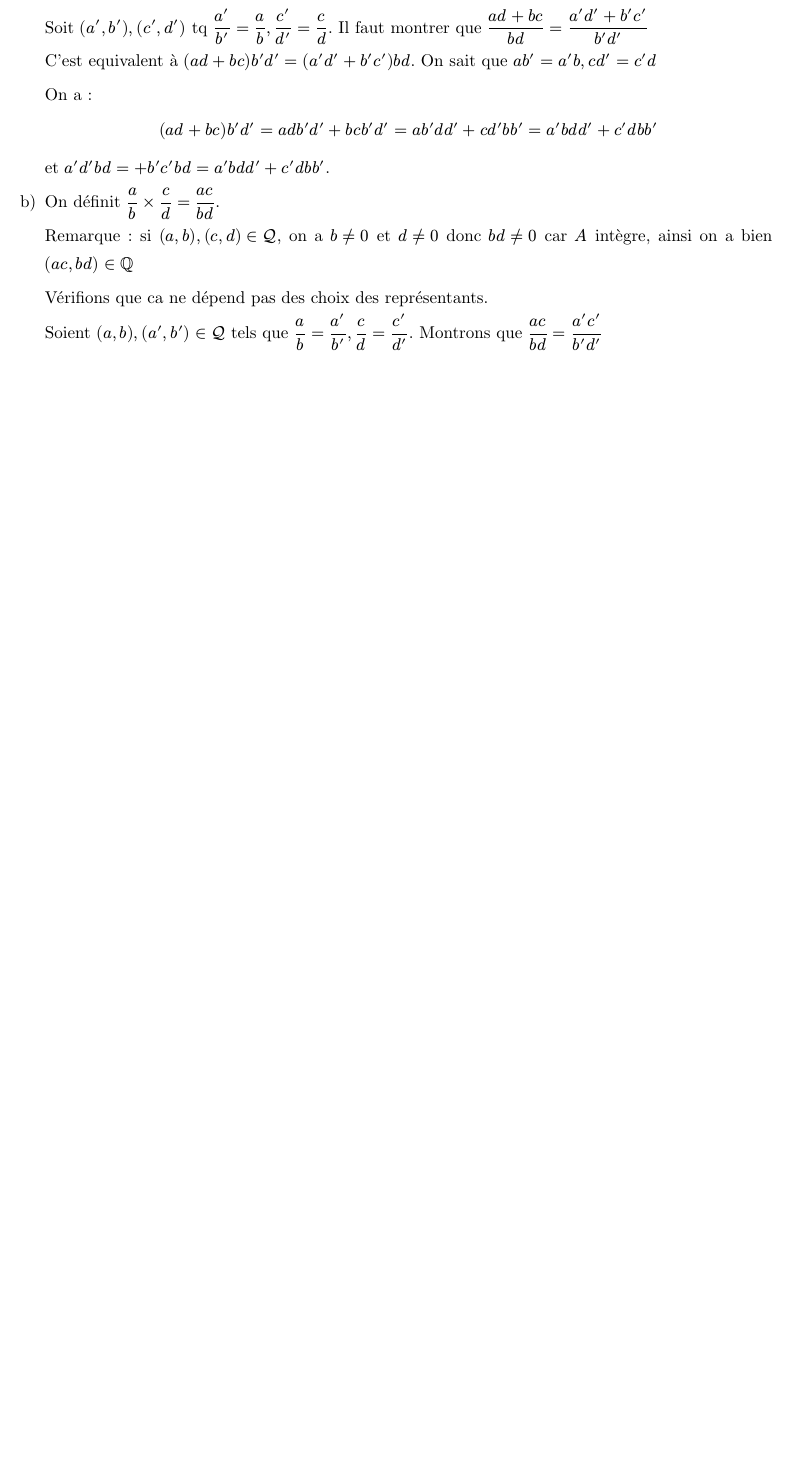
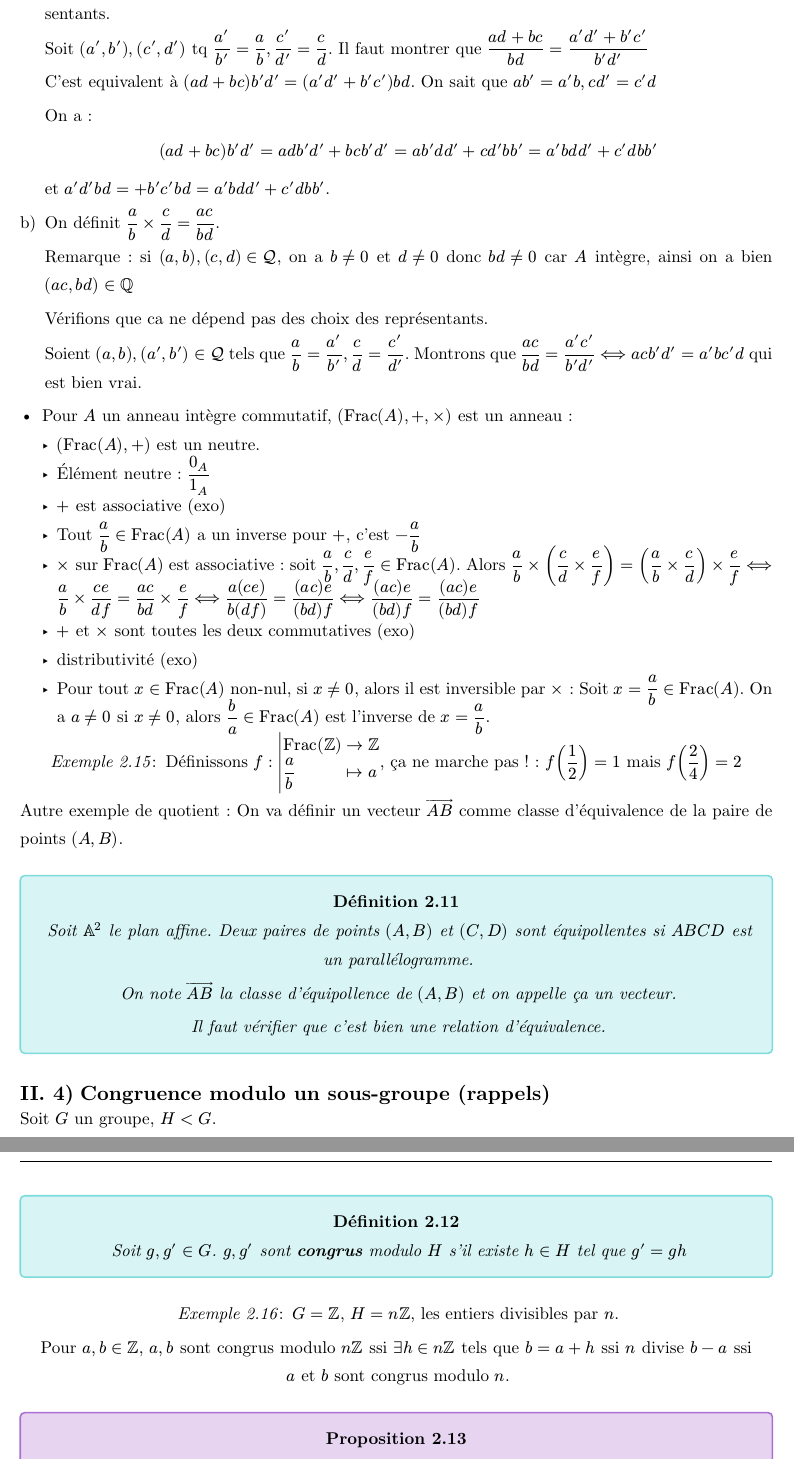
Before and after one commit to doggigo/Alg2, a Typst document (cours.typ): part of page 10 of 10 before the commit and two parts of pages 10 and 11 of 12 after it, the two joined at a grey line, cut so that both start at the same text, the shorter picture padded with empty space. The pictures show the PDF file cours.pdf that the author committed with the source.

Commit message:
maj 23-09-2026

```diff
--- a/cours.typ
+++ b/cours.typ
@@ -485,8 +483,57 @@ On va munir $Frac(A)$ de deux opérations $+$ et $times$.
 
 + On définit $a/b times c/d = (a c)/(b d)$.
 
-  Remarque : si $(a,b),(c,d) in QQQ$, on a $b != 0$ et $d != 0$ donc $ b d != 0$ car $A$ intègre, ainsi on a bien $(a c, b d) in QQ$
+  Remarque : si $(a,b),(c,d) in QQQ$, on a $b != 0$ et $d != 0$ donc $b d != 0$ car $A$ intègre, ainsi on a bien $(a c, b d) in QQ$
 
   Vérifions que ca ne dépend pas des choix des représentants.
 
-  Soient $(a,b),(a^',b^') in QQQ$ tels que $a/b = a^'/b^', c/d = c^'/d^'$. Montrons que $(a c)/(b d) = (a^' c^')/(b^' d^')$
+  Soient $(a,b),(a^',b^') in QQQ$ tels que $a/b = a^'/b^', c/d = c^'/d^'$. Montrons que $(a c)/(b d) = (a^' c^')/(b^' d^') <==> a c b^' d^' = a^' b c^' d$ qui est bien vrai.
+
+- Pour $A$ un anneau intègre commutatif, $(Frac(A),+,times)$ est un anneau :
+  - $(Frac(A),+)$ est un neutre.
+  - Élément neutre : $(0_A)/(1_A)$
+  - $+$ est associative (exo)
+  - Tout $a/b in Frac(A)$ a un inverse pour $+$, c'est $-a/b$
+  - $times$ sur $Frac(A)$ est associative : soit $a/b, c/d, e/f in Frac(A)$.
+    Alors $a/b times (c/d times e/f) = (a/b times c/d) times e/f <==> a/b times (c e)/(d f) = (a c)/(b d) times e/f <==> (a(c e))/(b(d f)) = ((a c)e)/((b d)f) <==> ((a c) e)/((b d) f) = ((a c) e)/((b d) f)$
+  - $+$ et $times$ sont toutes les deux commutatives (exo)
+  - distributivité (exo)
+  - Pour tout $x in Frac(A)$ non-nul, si $x != 0$, alors il est inversible par $times$ :
+    Soit $x = a/b in Frac(A)$. On a $a != 0$ si $x != 0$, alors $b/a in Frac(A)$ est l'inverse de $x = a/b$.
+
+#example[
+  Définissons $f : application(Frac(ZZ), ZZ, a/b, a)$, ça ne marche pas ! : $f(1/2) = 1$ mais $f(2/4) = 2$
+]
+
+Autre exemple de quotient :
+On va définir un vecteur $arrow(A B)$ comme classe d'équivalence de la paire de points $(A,B)$.
+
+#definition[
+  Soit $AA^2$ le plan affine. Deux paires de points $(A,B)$ et $(C,D)$ sont équipollentes si $A B C D$ est un parallélogramme.
+
+  On note $arrow(A B)$ la classe d'équipollence de $(A,B)$ et on appelle ça un vecteur.
+
+  Il faut vérifier que c'est bien une relation d'équivalence.
+]
+
+== Congruence modulo un sous-groupe (rappels)
+
+Soit $G$ un groupe, $H < G$.
+
+#definition[
+  Soit $g,g^' in G$. $g,g^'$ sont *congrus* modulo $H$ s'il existe $h in H$ tel que $g^' = g h$
+]
+
+#example[
+  $G = ZZ$, $H = n ZZ$, les entiers divisibles par $n$.
+
+  Pour $a,b in ZZ$, $a,b$ sont congrus modulo $n ZZ$ ssi $exists h in n ZZ$ tels que $b = a + h$ ssi $n$ divise $b-a$ ssi $a$ et $b$ sont congrus modulo $n$.
+]
+
+#proposition[
+  La relation de congruence modulo un sous-groupe est une relation d'équivalence.
+
+  On note $G sur H$ le quotient de $G$ par cette relation d'équivalence.
+]
+
+#remark[
@@ -492,0 +551,10 @@ On va munir $Frac(A)$ de deux opérations $+$ et $times$.
+#definition[
+  Soit $x in X$. Le *stabilisateur* de $x$ est : $ Stab(x) = {g in G, g.x = x} $
+]
+
+#proposition[
+  Pour tout $x$, $Stab(x)$ est un sous-groupe de $G$.
+]
+
+#proof[
+  Soit $x in X$.
@@ -492,0 +574 @@ On va munir $Frac(A)$ de deux opérations $+$ et $times$.
+#proof[
```
Also changed, not shown: cours-bw.pdf, cours-only-thms-bw.pdf, cours-only-thms.pdf, cours.pdf, cours.typ (71 more changed lines). Lines whose indentation alone changed are shown as unchanged.
